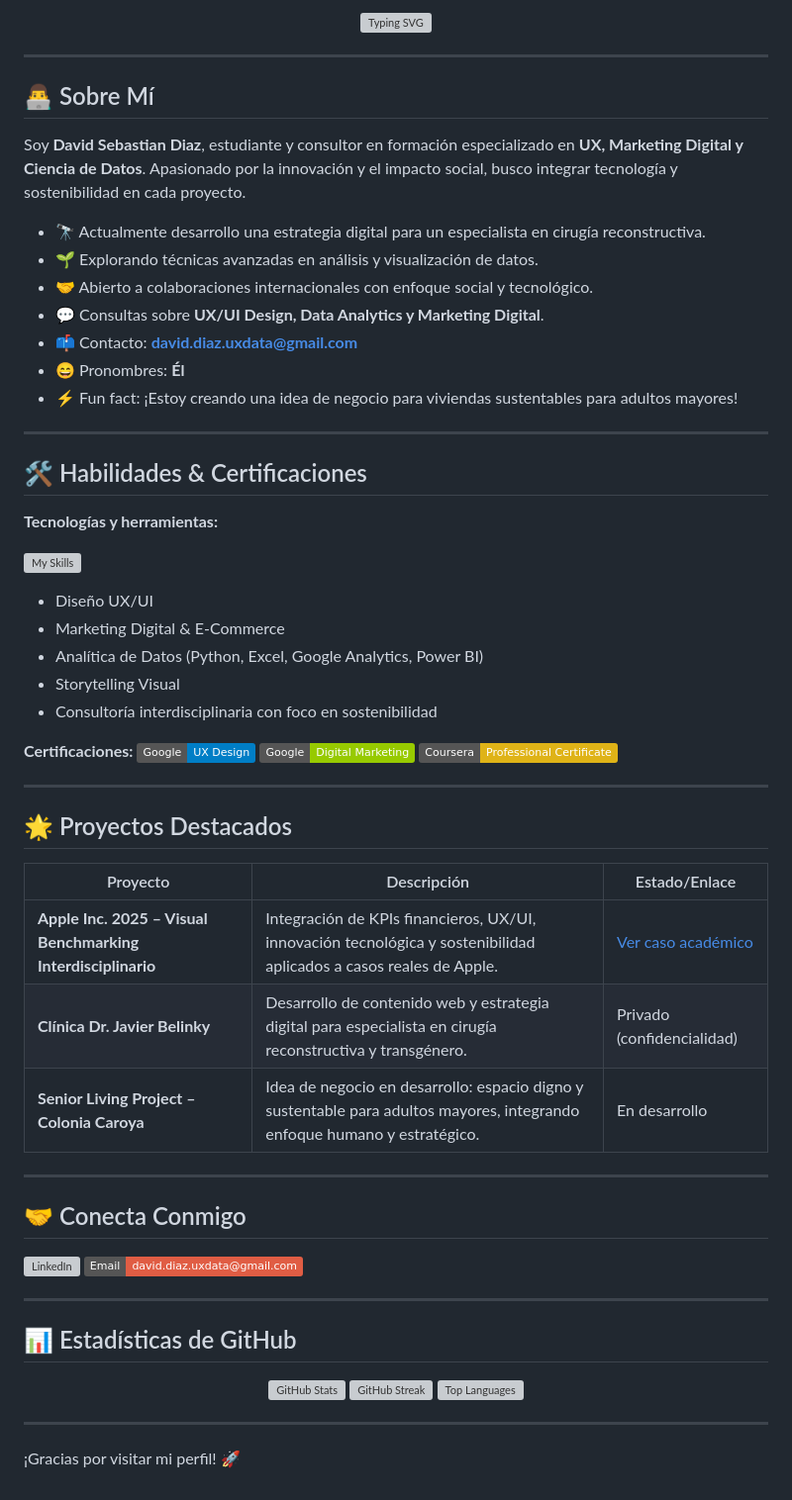
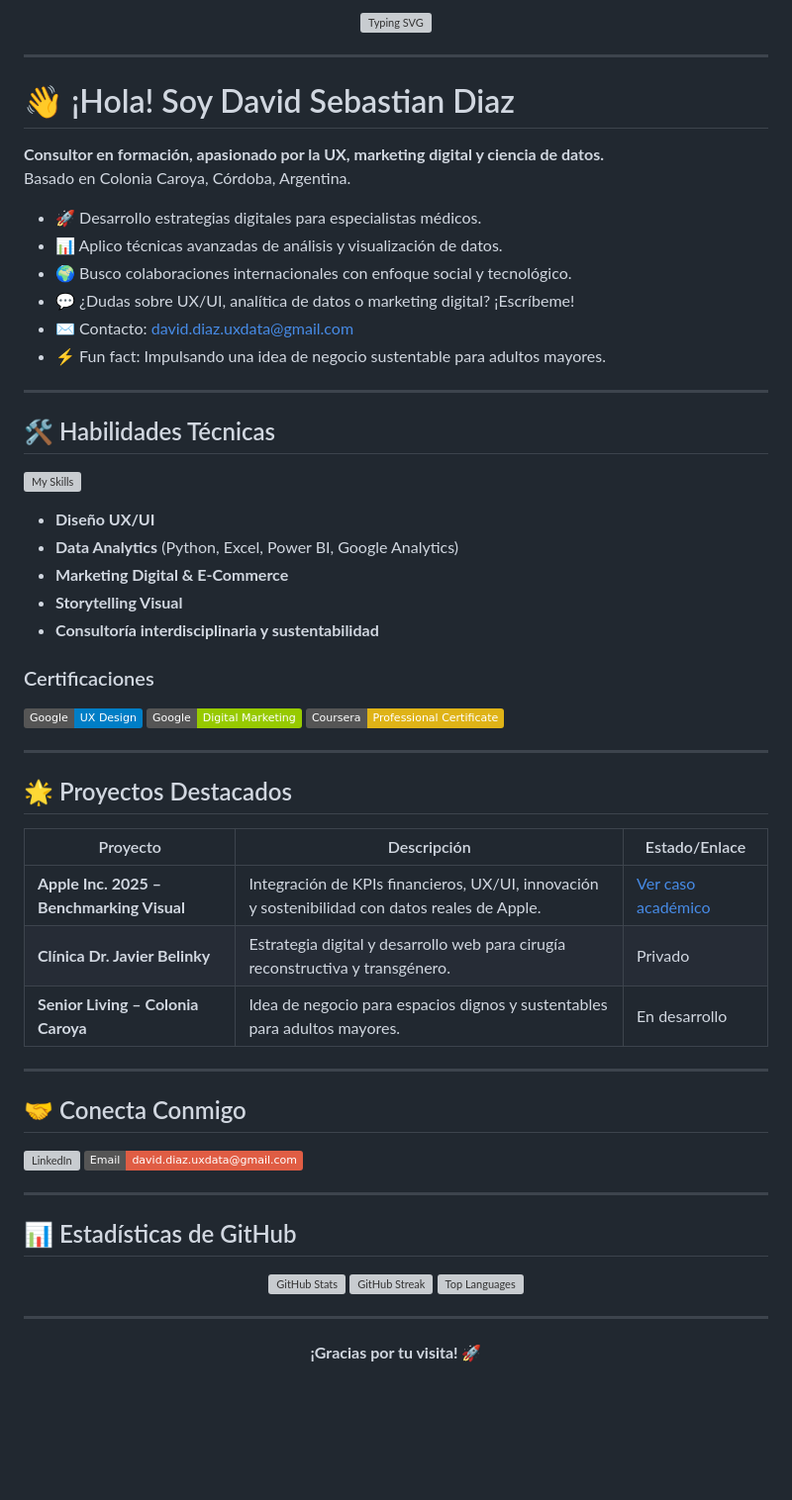
Before and after one commit to dsd228/dsd228, a Markdown page: README.md, the part around the change. Shown: that part at 99% size. Rendered like a GitHub page; badges without logos; blank space fills up the shorter version; grey boxes are pictures that could not be loaded.

```diff
--- a/README.md
+++ b/README.md
@@ -8,33 +8,32 @@
 
 ---
 
-## 👨‍💻 Sobre Mí
+# 👋 ¡Hola! Soy David Sebastian Diaz
 
-Soy **David Sebastian Diaz**, estudiante y consultor en formación especializado en **UX, Marketing Digital y Ciencia de Datos**. Apasionado por la innovación y el impacto social, busco integrar tecnología y sostenibilidad en cada proyecto.
+**Consultor en formación, apasionado por la UX, marketing digital y ciencia de datos.**
+Basado en Colonia Caroya, Córdoba, Argentina.
 
-- 🔭 Actualmente desarrollo una estrategia digital para un especialista en cirugía reconstructiva.
-- 🌱 Explorando técnicas avanzadas en análisis y visualización de datos.
-- 🤝 Abierto a colaboraciones internacionales con enfoque social y tecnológico.
-- 💬 Consultas sobre **UX/UI Design, Data Analytics y Marketing Digital**.
-- 📫 Contacto: **david.diaz.uxdata@gmail.com**
-- 😄 Pronombres: **Él**
-- ⚡ Fun fact: ¡Estoy creando una idea de negocio para viviendas sustentables para adultos mayores!
+- 🚀 Desarrollo estrategias digitales para especialistas médicos.
+- 📊 Aplico técnicas avanzadas de análisis y visualización de datos.
+- 🌍 Busco colaboraciones internacionales con enfoque social y tecnológico.
+- 💬 ¿Dudas sobre UX/UI, analítica de datos o marketing digital? ¡Escríbeme!
+- ✉️ Contacto: david.diaz.uxdata@gmail.com
+- ⚡ Fun fact: Impulsando una idea de negocio sustentable para adultos mayores.
 
 ---
 
-## 🛠️ Habilidades & Certificaciones
-
-**Tecnologías y herramientas:**
+## 🛠️ Habilidades Técnicas
 
 ![My Skills](https://skillicons.dev/icons?i=python,figma,google,powerbi,ps,ai,idea)
 
-- Diseño UX/UI
-- Marketing Digital & E-Commerce
-- Analítica de Datos (Python, Excel, Google Analytics, Power BI)
-- Storytelling Visual
-- Consultoría interdisciplinaria con foco en sostenibilidad
+- **Diseño UX/UI**
+- **Data Analytics** (Python, Excel, Power BI, Google Analytics)
+- **Marketing Digital & E-Commerce**
+- **Storytelling Visual**
+- **Consultoría interdisciplinaria y sustentabilidad**
 
-**Certificaciones:**
+### Certificaciones
+
 ![Google UX Certified](https://img.shields.io/badge/Google-UX%20Design-blue)
 ![Google Digital Marketing](https://img.shields.io/badge/Google-Digital%20Marketing-green)
 ![Coursera](https://img.shields.io/badge/Coursera-Professional%20Certificate-yellow)
@@ -45,9 +44,9 @@ Soy **David Sebastian Diaz**, estudiante y consultor en formación especializado
 
 | Proyecto | Descripción | Estado/Enlace |
 |----------|-------------|---------------|
-| **Apple Inc. 2025 – Visual Benchmarking Interdisciplinario** | Integración de KPIs financieros, UX/UI, innovación tecnológica y sostenibilidad aplicados a casos reales de Apple. | [Ver caso académico](#) |
-| **Clínica Dr. Javier Belinky** | Desarrollo de contenido web y estrategia digital para especialista en cirugía reconstructiva y transgénero. | Privado (confidencialidad) |
-| **Senior Living Project – Colonia Caroya** | Idea de negocio en desarrollo: espacio digno y sustentable para adultos mayores, integrando enfoque humano y estratégico. | En desarrollo |
+| **Apple Inc. 2025 – Benchmarking Visual** | Integración de KPIs financieros, UX/UI, innovación y sostenibilidad con datos reales de Apple. | [Ver caso académico](#) |
+| **Clínica Dr. Javier Belinky** | Estrategia digital y desarrollo web para cirugía reconstructiva y transgénero. | Privado |
+| **Senior Living – Colonia Caroya** | Idea de negocio para espacios dignos y sustentables para adultos mayores. | En desarrollo |
 
 ---
 
@@ -74,4 +73,4 @@ Soy **David Sebastian Diaz**, estudiante y consultor en formación especializado
 
 ---
 
-¡Gracias por visitar mi perfil! 🚀
+<p align="center"><b>¡Gracias por tu visita! 🚀</b></p>
```
